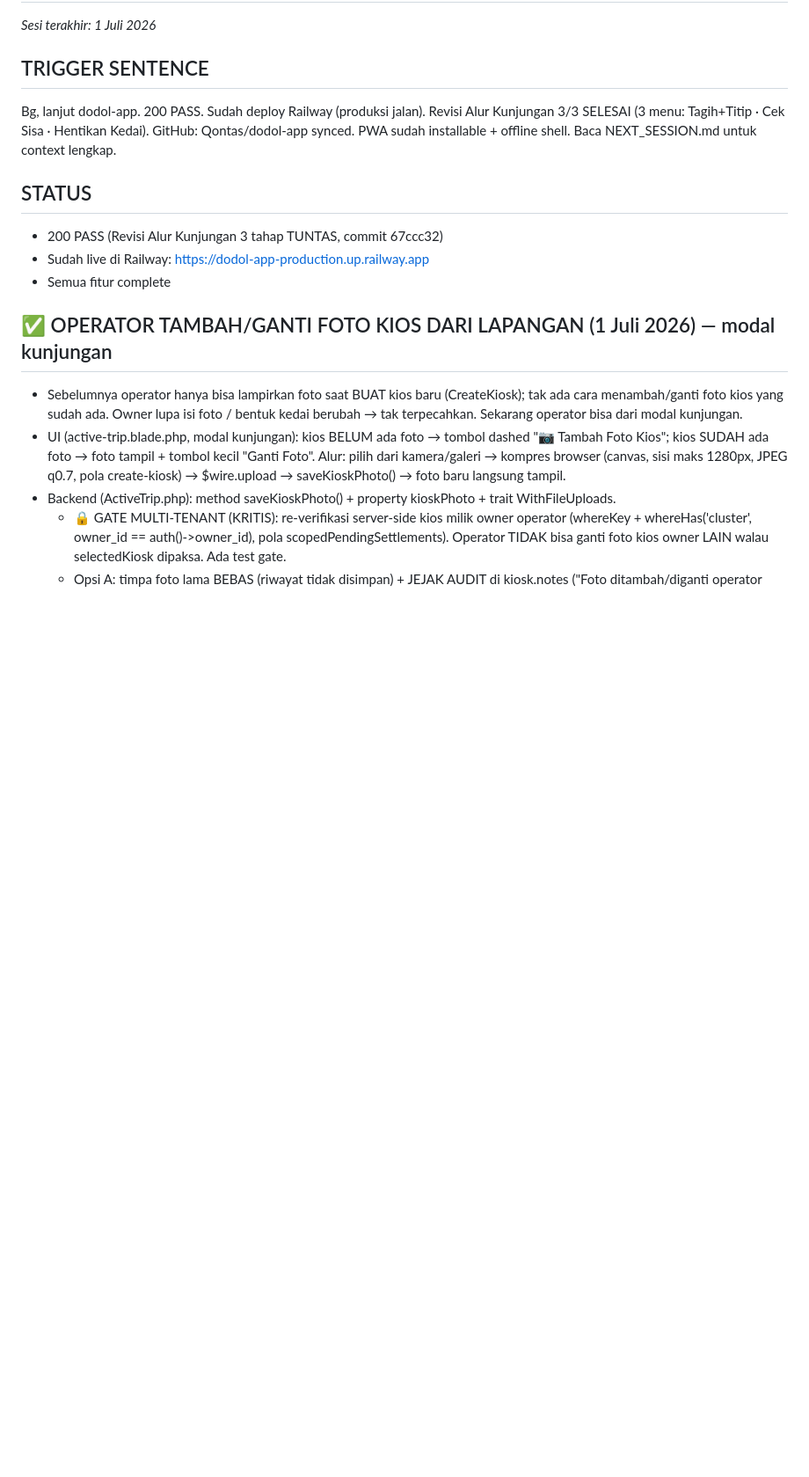
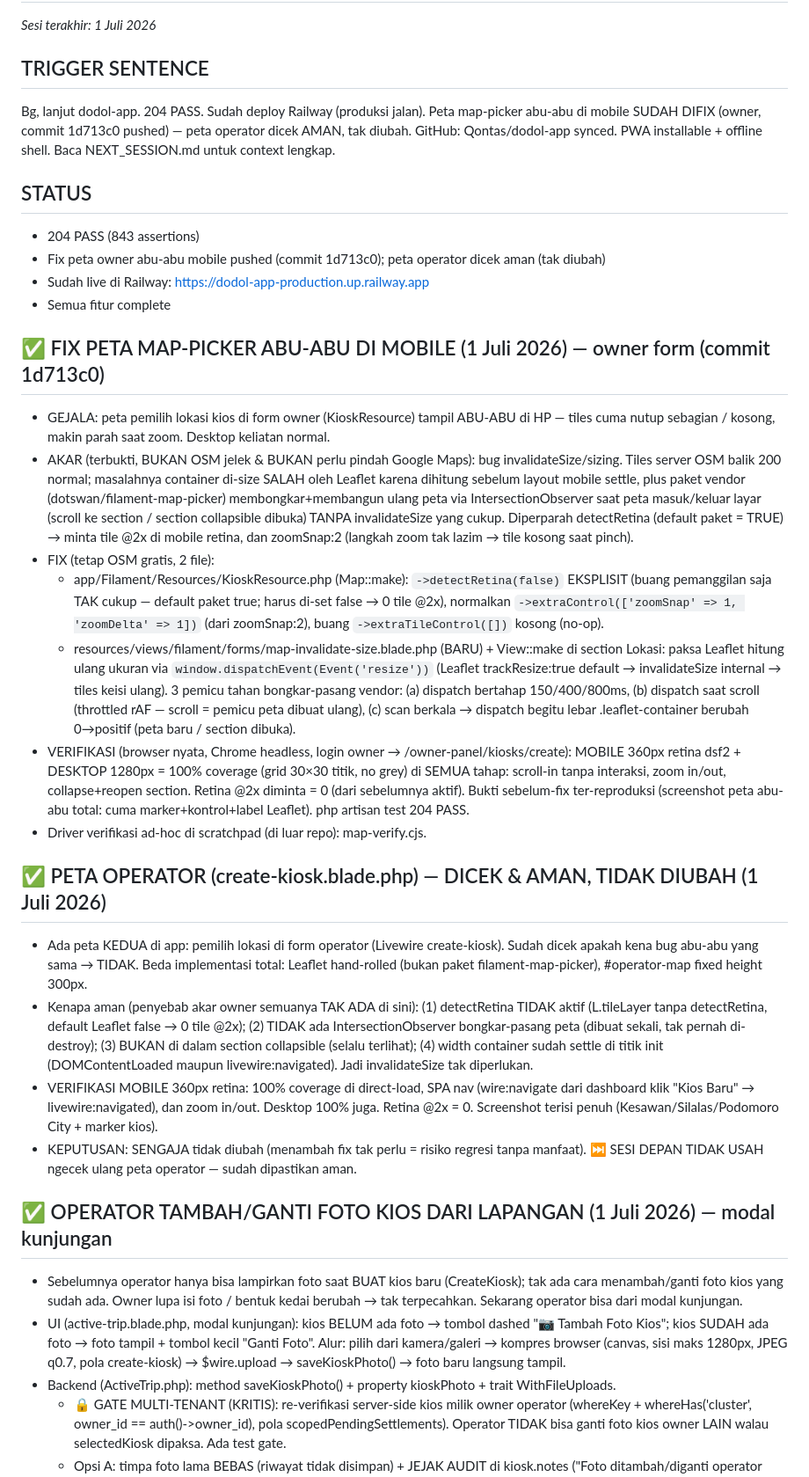
Before and after one commit to Qontas/dodol-app, a Markdown page: NEXT_SESSION.md, the part around the change. Shown at 88% size. Drawn GitHub-style; blank space fills up the shorter version.

Commit message:
docs: catat fix peta map-picker abu-abu mobile (owner, commit 1d713c0) + peta operator dicek aman/tak diubah — 204 PASS
Co-Authored-By: Claude Opus 4.8 (1M context) <noreply@anthropic.com>

```diff
--- a/NEXT_SESSION.md
+++ b/NEXT_SESSION.md
@@ -2,15 +2,59 @@
 *Sesi terakhir: 1 Juli 2026*
 
 ## TRIGGER SENTENCE
-Bg, lanjut dodol-app. 200 PASS. Sudah deploy Railway (produksi jalan).
-Revisi Alur Kunjungan 3/3 SELESAI (3 menu: Tagih+Titip · Cek Sisa · Hentikan Kedai).
-GitHub: Qontas/dodol-app synced. PWA sudah installable + offline shell.
+Bg, lanjut dodol-app. 204 PASS. Sudah deploy Railway (produksi jalan).
+Peta map-picker abu-abu di mobile SUDAH DIFIX (owner, commit 1d713c0 pushed) — peta operator
+dicek AMAN, tak diubah. GitHub: Qontas/dodol-app synced. PWA installable + offline shell.
 Baca NEXT_SESSION.md untuk context lengkap.
 
 ## STATUS
-- 200 PASS (Revisi Alur Kunjungan 3 tahap TUNTAS, commit 67ccc32)
+- 204 PASS (843 assertions)
+- Fix peta owner abu-abu mobile pushed (commit 1d713c0); peta operator dicek aman (tak diubah)
 - Sudah live di Railway: https://dodol-app-production.up.railway.app
 - Semua fitur complete
+
+## ✅ FIX PETA MAP-PICKER ABU-ABU DI MOBILE (1 Juli 2026) — owner form (commit 1d713c0)
+- GEJALA: peta pemilih lokasi kios di form owner (KioskResource) tampil ABU-ABU di HP —
+  tiles cuma nutup sebagian / kosong, makin parah saat zoom. Desktop keliatan normal.
+- AKAR (terbukti, BUKAN OSM jelek & BUKAN perlu pindah Google Maps): bug
+  invalidateSize/sizing. Tiles server OSM balik 200 normal; masalahnya container di-size
+  SALAH oleh Leaflet karena dihitung sebelum layout mobile settle, plus paket vendor
+  (dotswan/filament-map-picker) membongkar+membangun ulang peta via IntersectionObserver
+  saat peta masuk/keluar layar (scroll ke section / section collapsible dibuka) TANPA
+  invalidateSize yang cukup. Diperparah detectRetina (default paket = TRUE) → minta tile
+  @2x di mobile retina, dan zoomSnap:2 (langkah zoom tak lazim → tile kosong saat pinch).
+- FIX (tetap OSM gratis, 2 file):
+  * app/Filament/Resources/KioskResource.php (Map::make): `->detectRetina(false)` EKSPLISIT
+    (buang pemanggilan saja TAK cukup — default paket true; harus di-set false → 0 tile @2x),
+    normalkan `->extraControl(['zoomSnap' => 1, 'zoomDelta' => 1])` (dari zoomSnap:2), buang
+    `->extraTileControl([])` kosong (no-op).
+  * resources/views/filament/forms/map-invalidate-size.blade.php (BARU) + View::make di
+    section Lokasi: paksa Leaflet hitung ulang ukuran via `window.dispatchEvent(Event('resize'))`
+    (Leaflet trackResize:true default → invalidateSize internal → tiles keisi ulang). 3 pemicu
+    tahan bongkar-pasang vendor: (a) dispatch bertahap 150/400/800ms, (b) dispatch saat scroll
+    (throttled rAF — scroll = pemicu peta dibuat ulang), (c) scan berkala → dispatch begitu
+    lebar .leaflet-container berubah 0→positif (peta baru / section dibuka).
+- VERIFIKASI (browser nyata, Chrome headless, login owner → /owner-panel/kiosks/create):
+  MOBILE 360px retina dsf2 + DESKTOP 1280px = 100% coverage (grid 30×30 titik, no grey) di
+  SEMUA tahap: scroll-in tanpa interaksi, zoom in/out, collapse+reopen section. Retina @2x
+  diminta = 0 (dari sebelumnya aktif). Bukti sebelum-fix ter-reproduksi (screenshot peta
+  abu-abu total: cuma marker+kontrol+label Leaflet). php artisan test 204 PASS.
+- Driver verifikasi ad-hoc di scratchpad (di luar repo): map-verify.cjs.
+
+## ✅ PETA OPERATOR (create-kiosk.blade.php) — DICEK & AMAN, TIDAK DIUBAH (1 Juli 2026)
+- Ada peta KEDUA di app: pemilih lokasi di form operator (Livewire create-kiosk). Sudah dicek
+  apakah kena bug abu-abu yang sama → TIDAK. Beda implementasi total: Leaflet hand-rolled
+  (bukan paket filament-map-picker), #operator-map fixed height 300px.
+- Kenapa aman (penyebab akar owner semuanya TAK ADA di sini): (1) detectRetina TIDAK aktif
+  (L.tileLayer tanpa detectRetina, default Leaflet false → 0 tile @2x); (2) TIDAK ada
+  IntersectionObserver bongkar-pasang peta (dibuat sekali, tak pernah di-destroy); (3) BUKAN
+  di dalam section collapsible (selalu terlihat); (4) width container sudah settle di titik
+  init (DOMContentLoaded maupun livewire:navigated). Jadi invalidateSize tak diperlukan.
+- VERIFIKASI MOBILE 360px retina: 100% coverage di direct-load, SPA nav (wire:navigate dari
+  dashboard klik "Kios Baru" → livewire:navigated), dan zoom in/out. Desktop 100% juga.
+  Retina @2x = 0. Screenshot terisi penuh (Kesawan/Silalas/Podomoro City + marker kios).
+- KEPUTUSAN: SENGAJA tidak diubah (menambah fix tak perlu = risiko regresi tanpa manfaat).
+  ⏭️ SESI DEPAN TIDAK USAH ngecek ulang peta operator — sudah dipastikan aman.
 
 ## ✅ OPERATOR TAMBAH/GANTI FOTO KIOS DARI LAPANGAN (1 Juli 2026) — modal kunjungan
 - Sebelumnya operator hanya bisa lampirkan foto saat BUAT kios baru (CreateKiosk); tak ada
```
